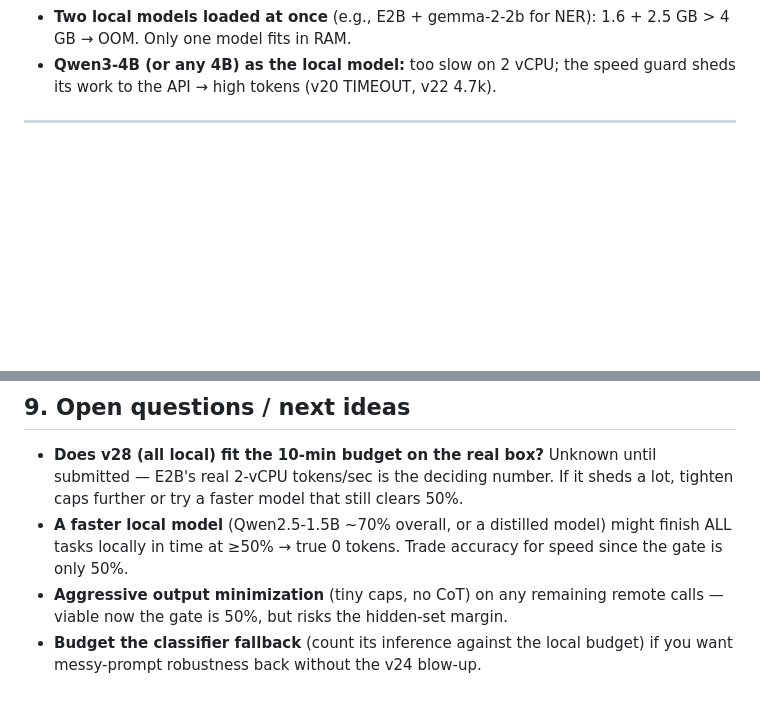
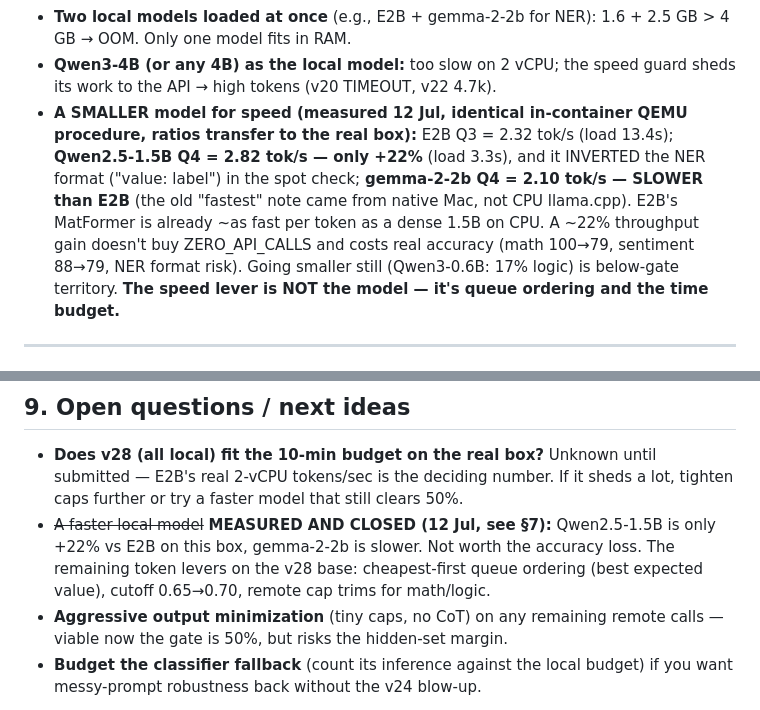
Before and after one commit to omerdduran/token-router, a Markdown page: LEARNINGS.md, 2 parts joined by grey strips. Drawn GitHub-style; blank space fills up the shorter version.

Commit message:
LEARNINGS: faster-local-model hypothesis measured and closed (Qwen1.5B +22%, gemma-2-2b slower than E2B)

```diff
--- a/LEARNINGS.md
+++ b/LEARNINGS.md
@@ -253,6 +253,16 @@ fast but drops below usefulness (esp. sentiment/ner). Qwen was Qwen3 needs
   GB > 4 GB → OOM. Only one model fits in RAM.
 - **Qwen3-4B (or any 4B) as the local model:** too slow on 2 vCPU; the speed
   guard sheds its work to the API → high tokens (v20 TIMEOUT, v22 4.7k).
+- **A SMALLER model for speed (measured 12 Jul, identical in-container QEMU
+  procedure, ratios transfer to the real box):** E2B Q3 = 2.32 tok/s (load
+  13.4s); **Qwen2.5-1.5B Q4 = 2.82 tok/s — only +22%** (load 3.3s), and it
+  INVERTED the NER format ("value: label") in the spot check; **gemma-2-2b Q4
+  = 2.10 tok/s — SLOWER than E2B** (the old "fastest" note came from native
+  Mac, not CPU llama.cpp). E2B's MatFormer is already ~as fast per token as a
+  dense 1.5B on CPU. A ~22% throughput gain doesn't buy ZERO_API_CALLS and
+  costs real accuracy (math 100→79, sentiment 88→79, NER format risk). Going
+  smaller still (Qwen3-0.6B: 17% logic) is below-gate territory. **The speed
+  lever is NOT the model — it's queue ordering and the time budget.**
 
 ---
 
@@ -293,9 +303,11 @@ fast but drops below usefulness (esp. sentiment/ner). Qwen was Qwen3 needs
 - **Does v28 (all local) fit the 10-min budget on the real box?** Unknown until
   submitted — E2B's real 2-vCPU tokens/sec is the deciding number. If it sheds a
   lot, tighten caps further or try a faster model that still clears 50%.
-- **A faster local model** (Qwen2.5-1.5B ~70% overall, or a distilled model)
-  might finish ALL tasks locally in time at ≥50% → true 0 tokens. Trade accuracy
-  for speed since the gate is only 50%.
+- ~~A faster local model~~ **MEASURED AND CLOSED (12 Jul, see §7):**
+  Qwen2.5-1.5B is only +22% vs E2B on this box, gemma-2-2b is slower. Not
+  worth the accuracy loss. The remaining token levers on the v28 base:
+  cheapest-first queue ordering (best expected value), cutoff 0.65→0.70,
+  remote cap trims for math/logic.
 - **Aggressive output minimization** (tiny caps, no CoT) on any remaining remote
   calls — viable now the gate is 50%, but risks the hidden-set margin.
 - **Budget the classifier fallback** (count its inference against the local
```
